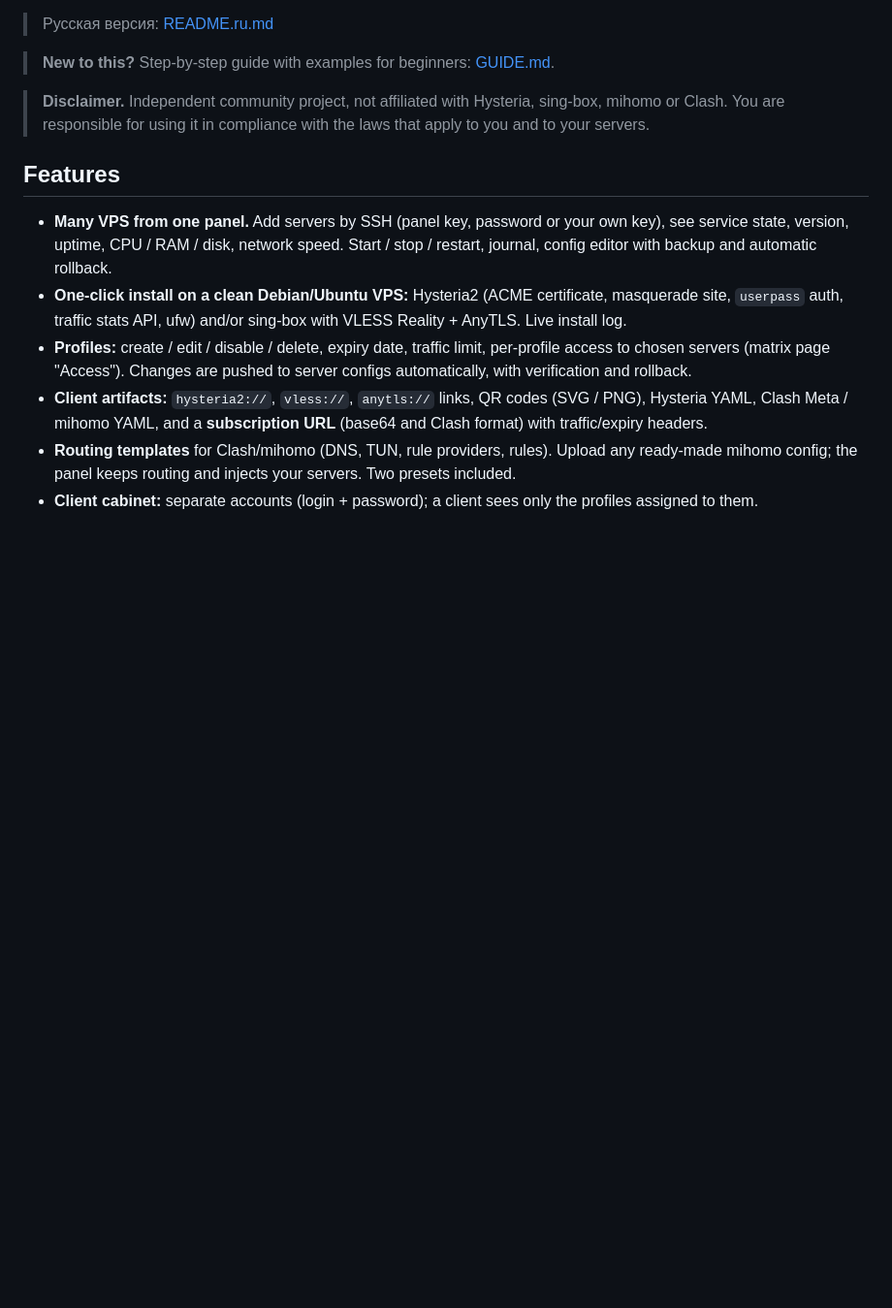
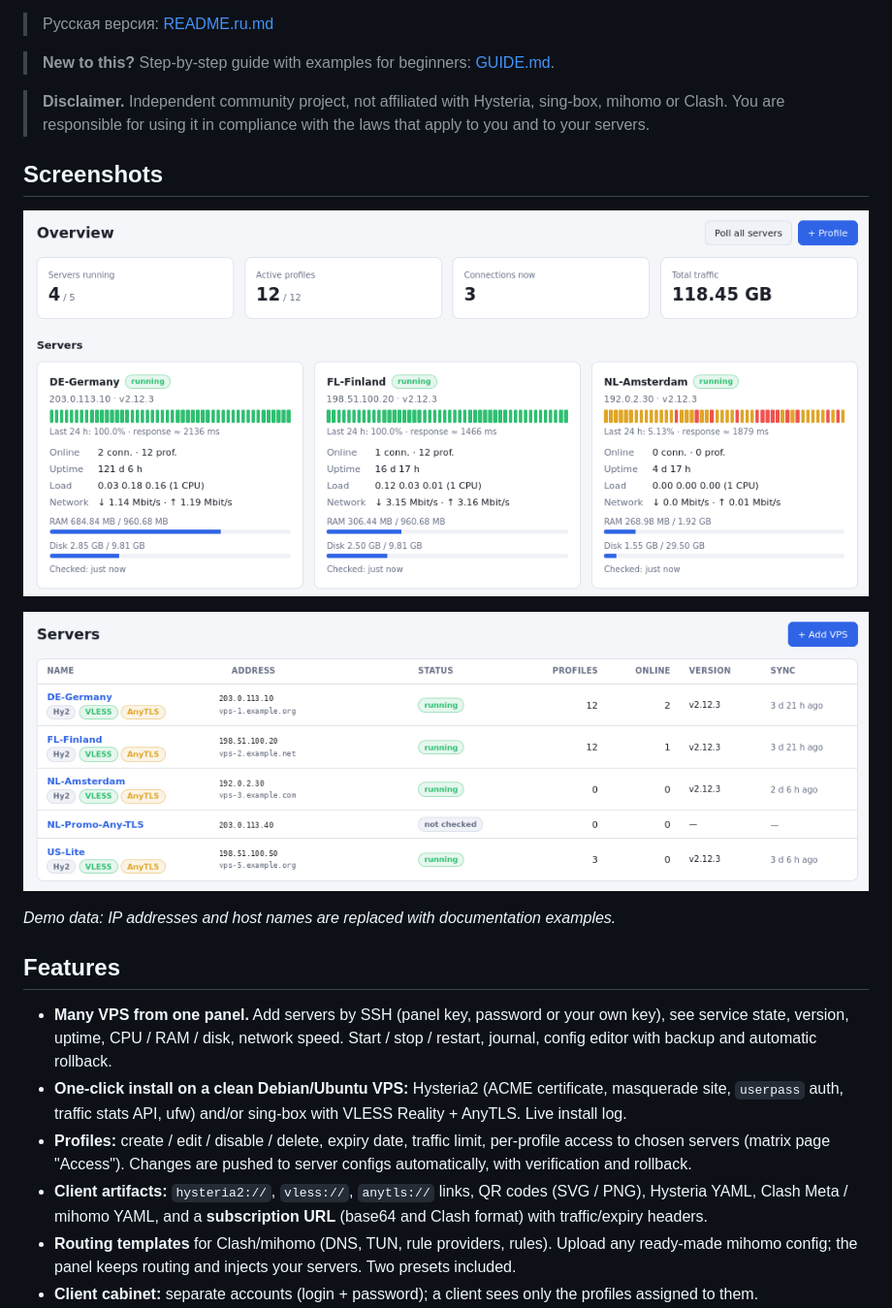
Before and after one commit to sola21/solahelm, a Markdown page: README.md, the part around the change. Shown at 97% size. GitHub-like rendering; blank space fills up the shorter version.

```diff
--- a/README.md
+++ b/README.md
@@ -12,6 +12,14 @@ Bilingual interface (**English / Русский**) with a language switch on eve
 
 > **Disclaimer.** Independent community project, not affiliated with Hysteria, sing-box, mihomo or Clash.
 > You are responsible for using it in compliance with the laws that apply to you and to your servers.
+
+## Screenshots
+
+![Overview: state, load and availability of every server](docs/screenshots/overview.en.png)
+
+![Servers: Hysteria2 / VLESS / AnyTLS on each VPS](docs/screenshots/servers.en.png)
+
+*Demo data: IP addresses and host names are replaced with documentation examples.*
 
 ## Features
 
```
Also changed, not shown: README.ru.md (+8 -0 lines).
